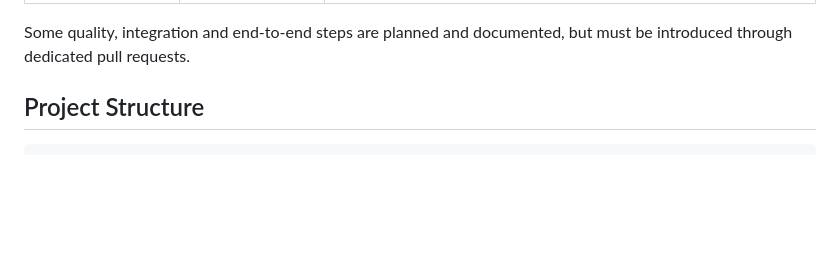
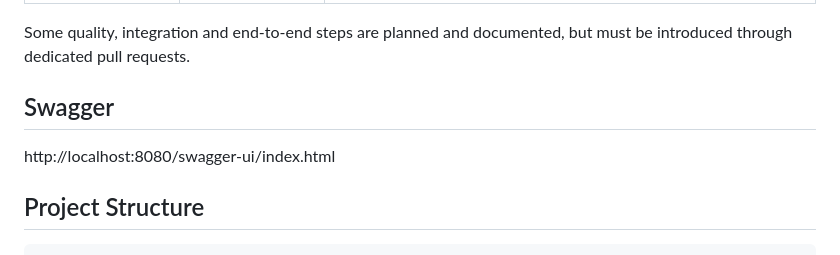
Before and after one commit to BaptisteAPPRIOU/overlook_hotel, a Markdown page: README.md, the part around the change. GitHub-like rendering; blank space fills up the shorter version.

Commit message:
feat: add Swagger UI link to README for API documentation access

````diff
--- a/README.md
+++ b/README.md
@@ -195,6 +195,11 @@ Branch strategy:
 
 Some quality, integration and end-to-end steps are planned and documented, but must be introduced through dedicated pull requests.
 
+
+## Swagger
+
+http://localhost:8080/swagger-ui/index.html
+
 ## Project Structure
 
 ```text
````
